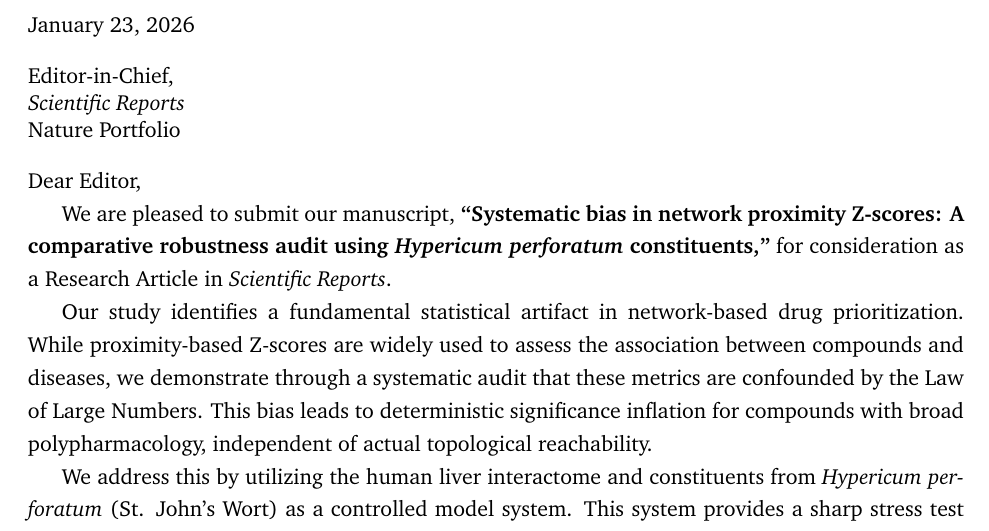
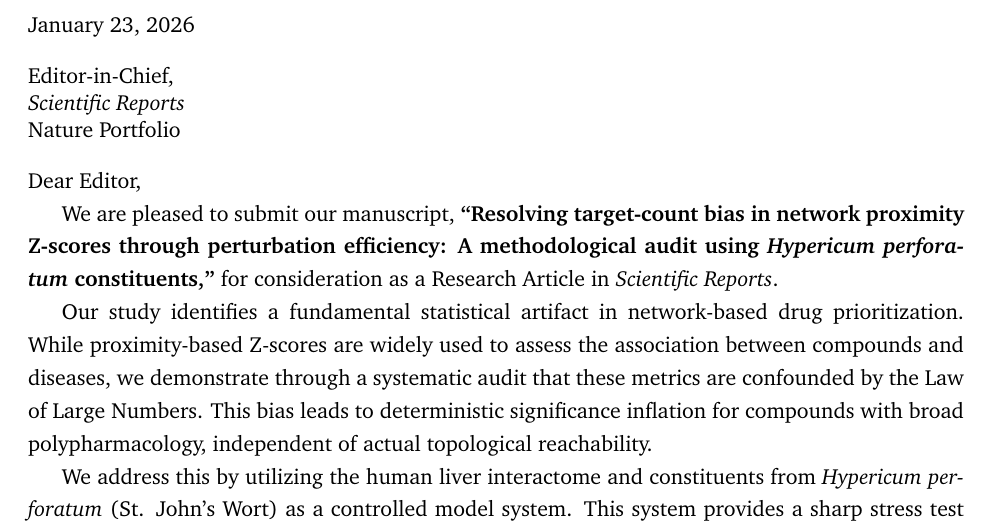
Before and after one commit to antonybevan/h-perforatum-network-tox, a LaTeX document (manuscript/cover_letter.tex): part of page 1 of 2, cut so that both start at the same text. Compiled offline with pdfLaTeX.

Commit message:
docs: Final title optimization - Resolving target-count bias framing

```diff
--- a/manuscript/cover_letter.tex
+++ b/manuscript/cover_letter.tex
@@ -34,7 +34,7 @@ Dear Editor,
 
 \onehalfspacing
 
-We are pleased to submit our manuscript, \textbf{``Systematic bias in network proximity Z-scores: A comparative robustness audit using \textit{Hypericum perforatum} constituents,''} for consideration as a Research Article in \textit{Scientific Reports}.
+We are pleased to submit our manuscript, \textbf{``Resolving target-count bias in network proximity Z-scores through perturbation efficiency: A methodological audit using \textit{Hypericum perforatum} constituents,''} for consideration as a Research Article in \textit{Scientific Reports}.
 
 Our study identifies a fundamental statistical artifact in network-based drug prioritization. While proximity-based Z-scores are widely used to assess the association between compounds and diseases, we demonstrate through a systematic audit that these metrics are confounded by the Law of Large Numbers. This bias leads to deterministic significance inflation for compounds with broad polypharmacology, independent of actual topological reachability.
 
```
Also changed, not shown: manuscript/main.tex (+1 -1 lines), manuscript/cover_letter.pdf, manuscript/main.pdf, manuscript/main_anonymous.pdf.
